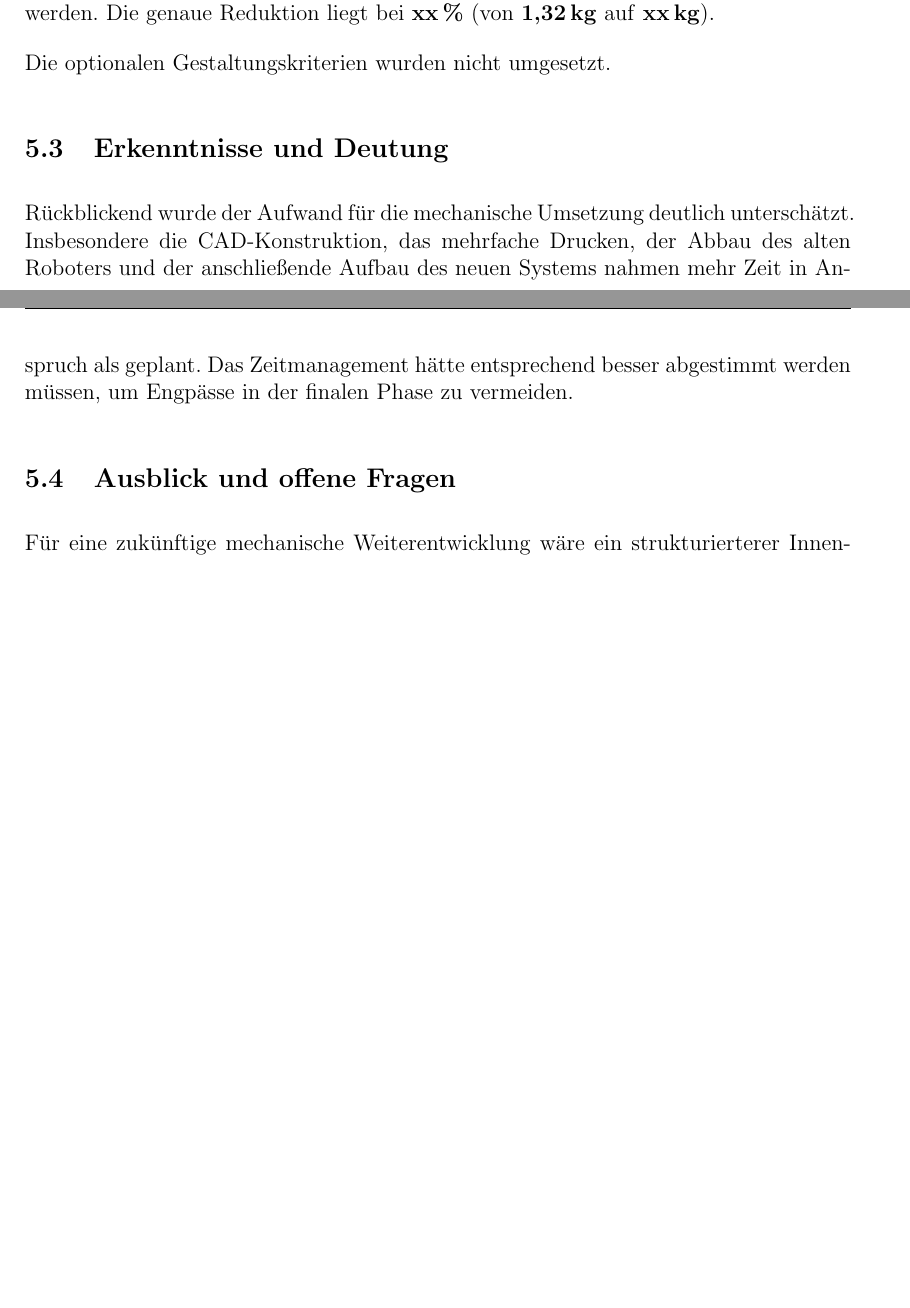
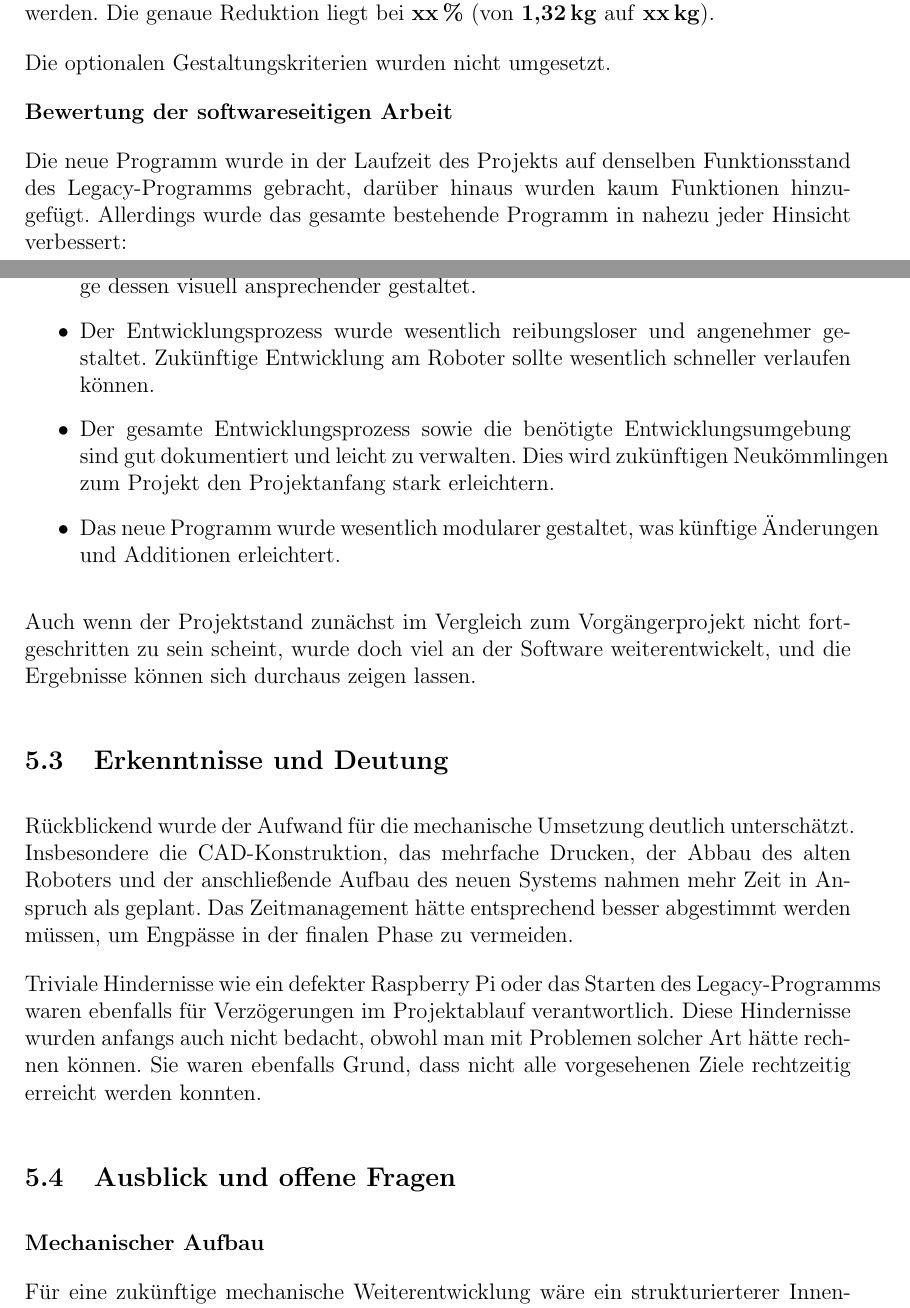
Before and after one commit to hector-crawler/abschlussarbeit, a LaTeX document (abschlussbericht.tex, which reads sections/schluss.tex): two parts of pages 18 and 19 of 24 before the commit and two parts of pages 18 and 19 of 25 after it, joined at a grey line, cut so that both start at the same text, the shorter picture padded with empty space. Compiled offline with pdfLaTeX.

Commit message:
schluss: Über Softwarearbeit

```diff
--- a/sections/schluss.tex
+++ b/sections/schluss.tex
@@ -24,10 +24,27 @@ Insgesamt konnte das Gewicht des Roboters durch die neue Konstruktion aber reduz
 
 Die optionalen Gestaltungskriterien wurden nicht umgesetzt.
 
+\textbf{Bewertung der softwareseitigen Arbeit}
+
+Die neue Programm wurde in der Laufzeit des Projekts auf denselben Funktionsstand des Legacy-Programms gebracht, darüber hinaus wurden kaum Funktionen hinzugefügt. Allerdings wurde das gesamte bestehende Programm in nahezu jeder Hinsicht verbessert:
+
+\begin{itemize}
+	\item Das Webinterface wurde mit modernen Bibliotheken reimplementiert und im Zuge dessen visuell ansprechender gestaltet.
+	\item Der Entwicklungsprozess wurde wesentlich reibungsloser und angenehmer gestaltet. Zukünftige Entwicklung am Roboter sollte wesentlich schneller verlaufen können.
+	\item Der gesamte Entwicklungsprozess sowie die benötigte Entwicklungsumgebung sind gut dokumentiert und leicht zu verwalten. Dies wird zukünftigen Neukömmlingen zum Projekt den Projektanfang stark erleichtern.
+	\item Das neue Programm wurde wesentlich modularer gestaltet, was künftige Änderungen und Additionen erleichtert.
+\end{itemize}
+
+Auch wenn der Projektstand zunächst im Vergleich zum Vorgängerprojekt nicht fortgeschritten zu sein scheint, wurde doch viel an der Software weiterentwickelt, und die Ergebnisse können sich durchaus zeigen lassen.
+
 \subsection{Erkenntnisse und Deutung}
 
 Rückblickend wurde der Aufwand für die mechanische Umsetzung deutlich unterschätzt. Insbesondere die CAD-Konstruktion, das mehrfache Drucken, der Abbau des alten Roboters und der anschließende Aufbau des neuen Systems nahmen mehr Zeit in Anspruch als geplant. Das Zeitmanagement hätte entsprechend besser abgestimmt werden müssen, um Engpässe in der finalen Phase zu vermeiden.
 
+Triviale Hindernisse wie ein defekter Raspberry Pi oder das Starten des Legacy-Programms waren ebenfalls für Verzögerungen im Projektablauf verantwortlich. Diese Hindernisse wurden anfangs auch nicht bedacht, obwohl man mit Problemen solcher Art hätte rechnen können. Sie waren ebenfalls Grund, dass nicht alle vorgesehenen Ziele rechtzeitig erreicht werden konnten.
+
 \subsection{Ausblick und offene Fragen}
 
+\textbf{Mechanischer Aufbau}
+
 Für eine zukünftige mechanische Weiterentwicklung wäre ein strukturierterer Innenaufbau sinnvoll, um Ordnung und Zugänglichkeit weiter zu erhöhen. Auch die angesprochenen fehlenden Tests fanden bisher nicht statt, obwohl diese helfen könnten, Schwachstellen besser zu erkennen. Darüber hinaus wäre eine umfassendere strukturelle Analyse des Roboters hilfreich, um mechanische Belastungen gezielter beurteilen und optimieren zu können.
```
Also changed, not shown: sections/schluss.tex (4 more changed lines).
